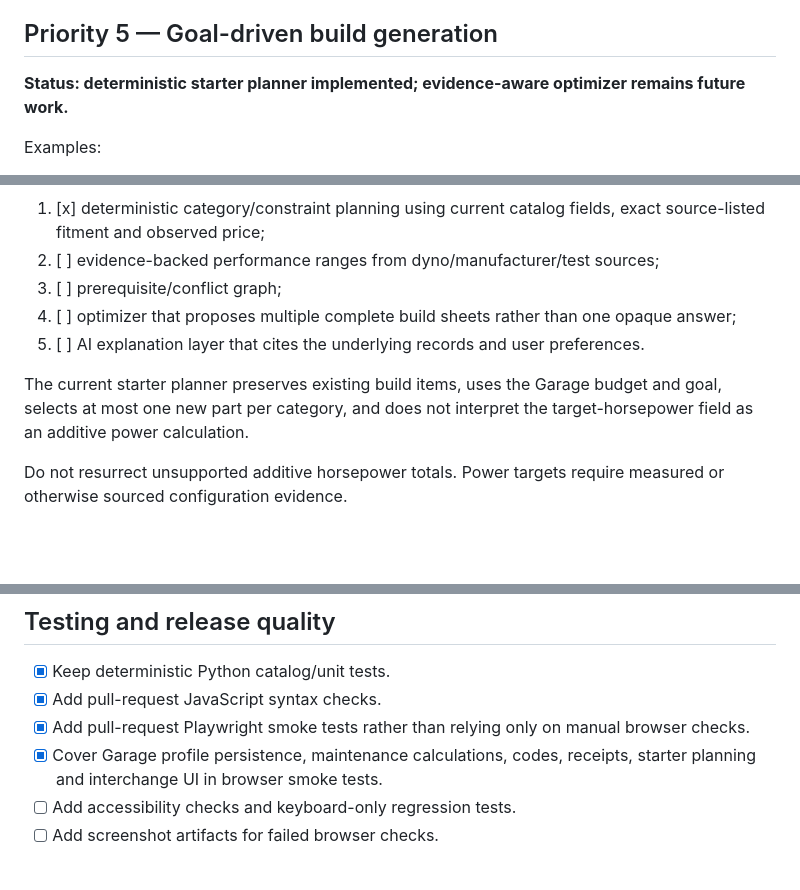
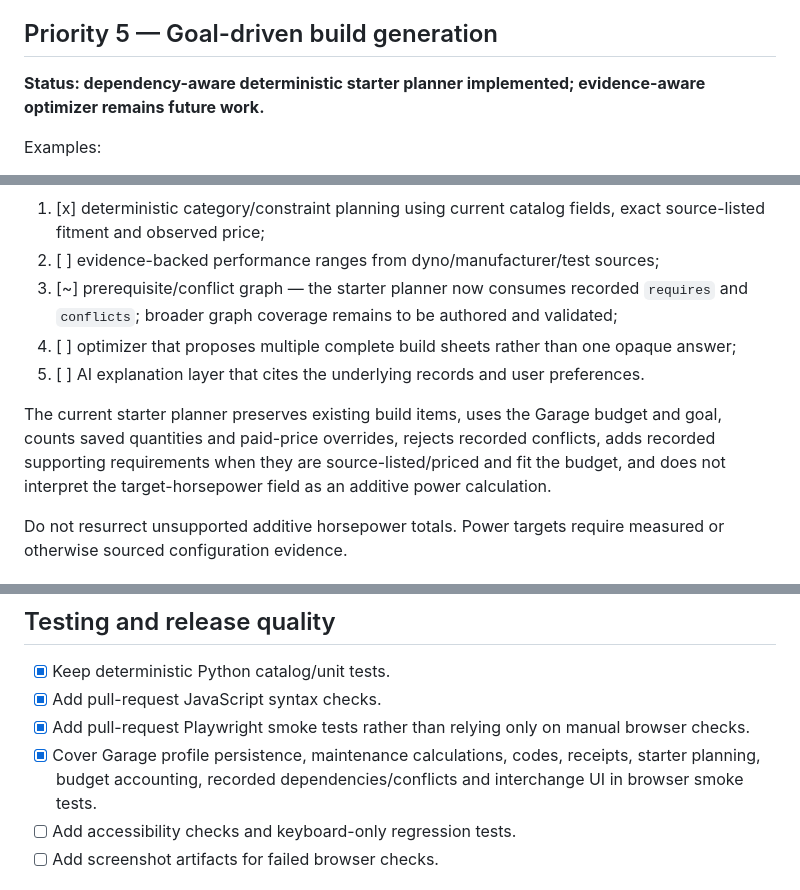
Before and after one commit to ImSamBtw/modpicker, a Markdown page: ROADMAP.md, 3 parts joined by grey strips. GitHub-like rendering; blank space fills up the shorter version.

Commit message:
docs: reflect dependency-aware starter planner

```diff
--- a/ROADMAP.md
+++ b/ROADMAP.md
@@ -88,7 +89,7 @@ Extend the existing Engine / platform mode into a real swap/build workspace.
 
 ## Priority 5 — Goal-driven build generation
 
-**Status: deterministic starter planner implemented; evidence-aware optimizer remains future work.**
+**Status: dependency-aware deterministic starter planner implemented; evidence-aware optimizer remains future work.**
 
 Examples:
 
@@ -103,11 +104,11 @@ Implementation stages:
 
 1. [x] deterministic category/constraint planning using current catalog fields, exact source-listed fitment and observed price;
 2. [ ] evidence-backed performance ranges from dyno/manufacturer/test sources;
-3. [ ] prerequisite/conflict graph;
+3. [~] prerequisite/conflict graph — the starter planner now consumes recorded `requires` and `conflicts`; broader graph coverage remains to be authored and validated;
 4. [ ] optimizer that proposes multiple complete build sheets rather than one opaque answer;
 5. [ ] AI explanation layer that cites the underlying records and user preferences.
 
-The current starter planner preserves existing build items, uses the Garage budget and goal, selects at most one new part per category, and does not interpret the target-horsepower field as an additive power calculation.
+The current starter planner preserves existing build items, uses the Garage budget and goal, counts saved quantities and paid-price overrides, rejects recorded conflicts, adds recorded supporting requirements when they are source-listed/priced and fit the budget, and does not interpret the target-horsepower field as an additive power calculation.
 
 Do not resurrect unsupported additive horsepower totals. Power targets require measured or otherwise sourced configuration evidence.
 
@@ -191,7 +192,7 @@ Architecture goal: support ModPicker-hosted inference as an optional provider wh
 - [x] Keep deterministic Python catalog/unit tests.
 - [x] Add pull-request JavaScript syntax checks.
 - [x] Add pull-request Playwright smoke tests rather than relying only on manual browser checks.
-- [x] Cover Garage profile persistence, maintenance calculations, codes, receipts, starter planning and interchange UI in browser smoke tests.
+- [x] Cover Garage profile persistence, maintenance calculations, codes, receipts, starter planning, budget accounting, recorded dependencies/conflicts and interchange UI in browser smoke tests.
 - [ ] Add accessibility checks and keyboard-only regression tests.
 - [ ] Add screenshot artifacts for failed browser checks.
 
```
Also changed, not shown: other parts of ROADMAP.md (+2 -1 lines).
